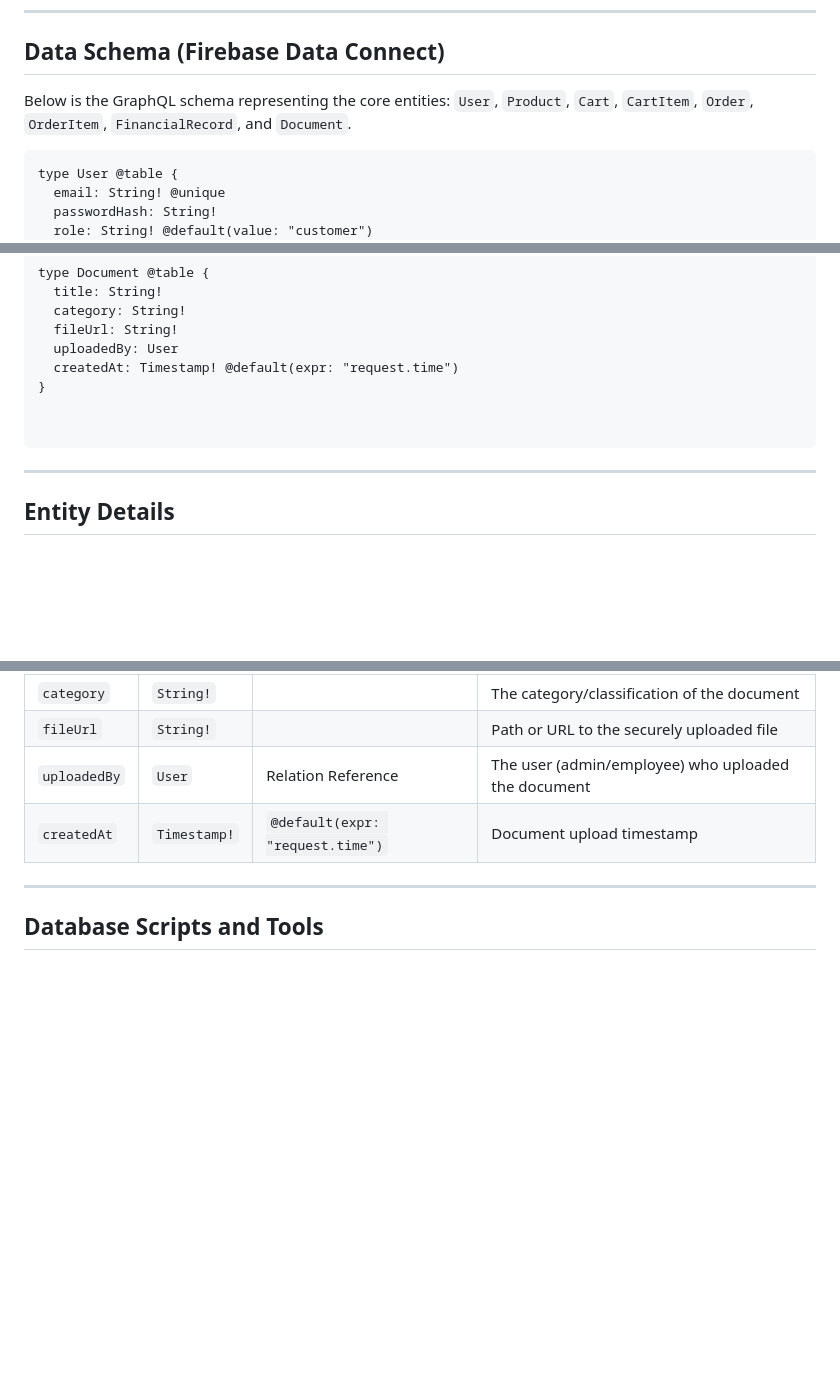
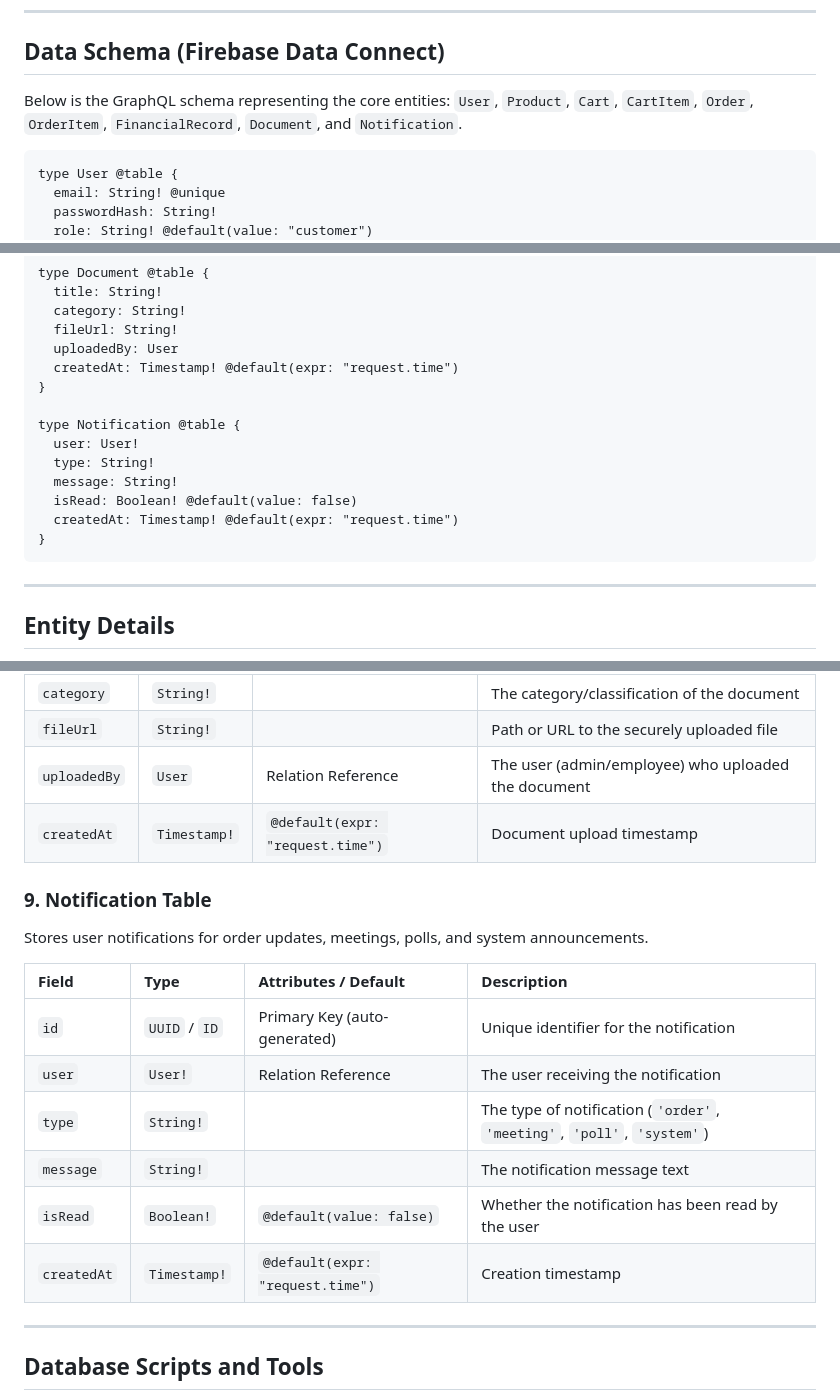
Before and after one commit to erjxni/aldi-ecommerce-system, a Markdown page: database/README.md, 3 parts joined by grey strips. Drawn GitHub-style; blank space fills up the shorter version.

Commit message:
add: notification schema

````diff
--- a/database/README.md
+++ b/database/README.md
@@ -11,7 +11,7 @@ We use Firebase Data Connect. The database schema is defined using GraphQL schem
 
 ## Data Schema (Firebase Data Connect)
 
-Below is the GraphQL schema representing the core entities: `User`, `Product`, `Cart`, `CartItem`, `Order`, `OrderItem`, `FinancialRecord`, and `Document`.
+Below is the GraphQL schema representing the core entities: `User`, `Product`, `Cart`, `CartItem`, `Order`, `OrderItem`, `FinancialRecord`, `Document`, and `Notification`.
 
 ```graphql
 type User @table {
@@ -80,7 +80,13 @@ type Document @table {
   createdAt: Timestamp! @default(expr: "request.time")
 }
 
-
+type Notification @table {
+  user: User!
+  type: String!
+  message: String!
+  isRead: Boolean! @default(value: false)
+  createdAt: Timestamp! @default(expr: "request.time")
+}
 ```
 
 ---
@@ -183,6 +189,18 @@ Stores metadata for uploaded corporate and operational documents.
 | `uploadedBy` | `User` | Relation Reference | The user (admin/employee) who uploaded the document |
 | `createdAt` | `Timestamp!` | `@default(expr: "request.time")` | Document upload timestamp |
 
+### 9. Notification Table
+Stores user notifications for order updates, meetings, polls, and system announcements.
+
+| Field | Type | Attributes / Default | Description |
+| :--- | :--- | :--- | :--- |
+| `id` | `UUID` / `ID` | Primary Key (auto-generated) | Unique identifier for the notification |
+| `user` | `User!` | Relation Reference | The user receiving the notification |
+| `type` | `String!` | | The type of notification (`'order'`, `'meeting'`, `'poll'`, `'system'`) |
+| `message` | `String!` | | The notification message text |
+| `isRead` | `Boolean!` | `@default(value: false)` | Whether the notification has been read by the user |
+| `createdAt` | `Timestamp!` | `@default(expr: "request.time")` | Creation timestamp |
+
 ---
 
 ## Database Scripts and Tools
````
